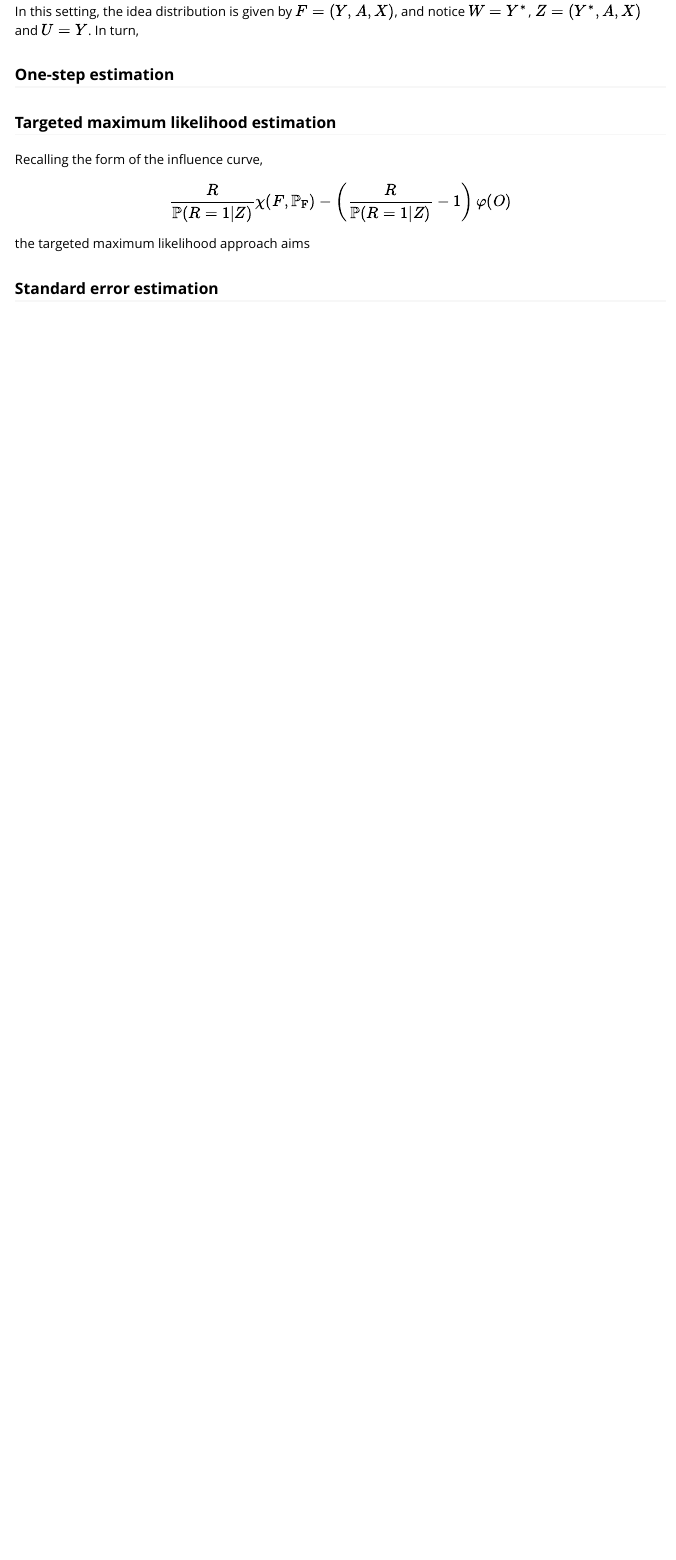
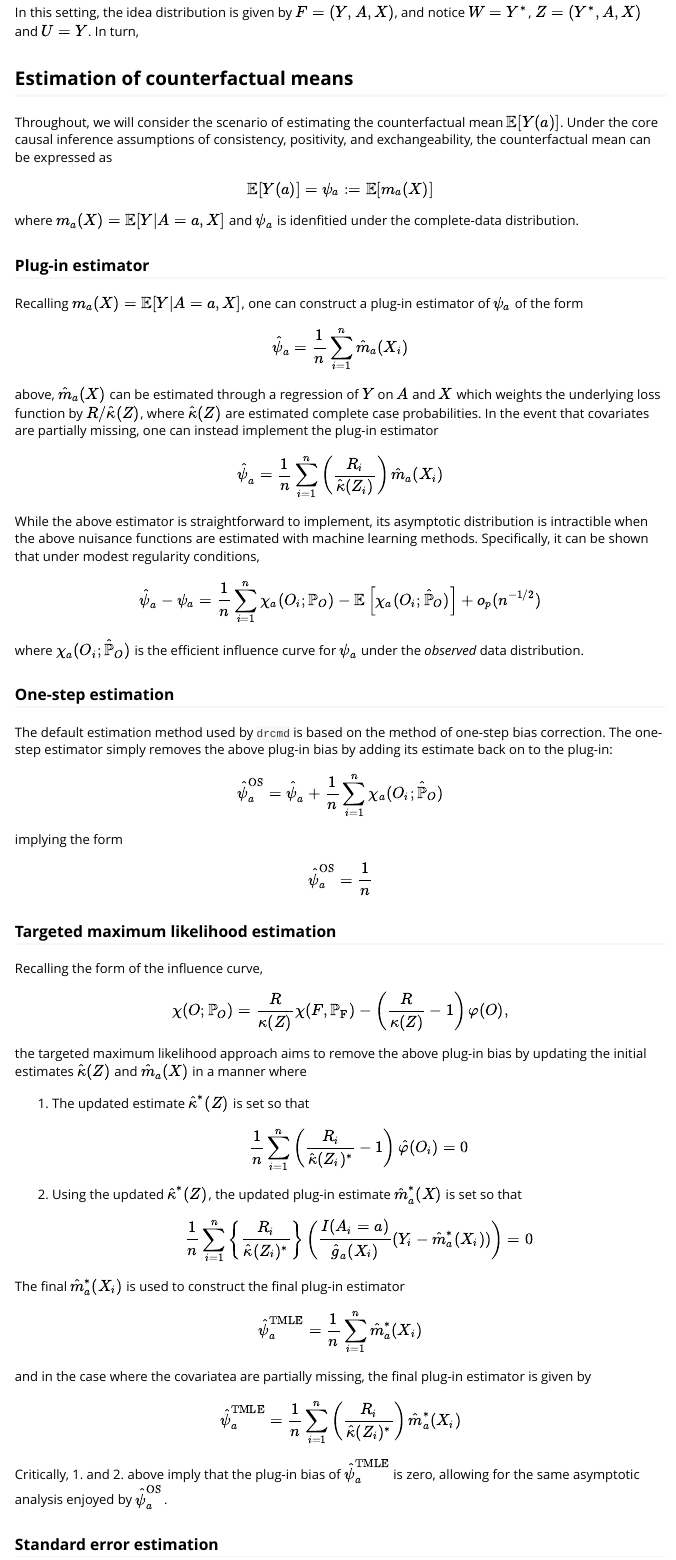
Before and after one commit to keithbarnatchez/drcmd, an R Markdown document (vignettes/drcmd-vignette.Rmd): the page in a window 1100 px wide, from 5020 px down before the commit and from 5030 px down after it, so that both start at the same text. Rendered offline with R 4.5, knitr and Pandoc, with nearby package versions; code that draws random numbers runs with fixed seeds of ours; some code elsewhere in the file could not run offline.

```diff
--- a/R/methods.R
+++ b/R/methods.R
@@ -83,6 +83,15 @@
     cat('Propensity score nuisance learners:', x$params$g_learners, '\n')
     cat('Missingness nuisance learners:', x$params$r_learners, '\n')
     cat('Pseudo-outcome nuisance learners:', x$params$po_learners, '\n')
+
+    if (x$params$tml) {
+      cat('Estimation method: targeted maximum likelihood\n')
+    }
+    if (!x$params$tml & !x$params$eem_ind) {
+      cat('Estimation method: augmented complete case one-step \n')
+    }
+    if (!x$params$tml & x$params$eem_ind)
+      cat('Estimation method: augmented complete case one-step with empirical efficiency maximixation \n')
   }
 }
 
--- a/vignettes/drcmd-vignette.Rmd
+++ b/vignettes/drcmd-vignette.Rmd
@@ -223,15 +223,76 @@
 $$
 In this setting, the idea distribution is given by $F = (Y, A, X)$, and notice $W=Y^*$, $Z = (Y^*, A, X)$ and $U = Y$. In turn,
 
+## Estimation of counterfactual means
+
+Throughout, we will consider the scenario of estimating the counterfactual mean $\mathbb{E}[Y(a)]$. Under the core causal inference assumptions of consistency, positivity, and exchangeability, the counterfactual mean can be expressed as
+$$
+\mathbb{E}[Y(a)] = \psi_a := \mathbb{E}[m_a(X)]
+$$
+where $m_a(X) = \mathbb{E}[Y|A=a,X]$ and $\psi_a$ is idenfitied under the complete-data distribution.
+
+### Plug-in estimator
+
+Recalling $m_a(X) = \mathbb{E}[Y|A=a,X]$, one can construct a plug-in estimator of $\psi_a$ of the form
+
+$$
+\hat \psi_a = \frac{1}{n} \sum_{i=1}^n \hat m_a(X_i)
+$$
+above, $\hat m_a(X)$ can be estimated through a regression of $Y$ on $A$ and $X$ which weights the underlying loss function by $R/\hat \kappa(Z)$, where $\hat \kappa(Z)$ are estimated complete case probabilities. In the event that covariates are partially missing, one can instead implement the plug-in estimator
+
+$$
+\hat \psi_a = \frac{1}{n} \sum_{i=1}^n \left(\frac{R_i}{\hat \kappa(Z_i)} \right) \hat m_a(X_i)
+$$
+
+While the above estimator is straightforward to implement, its asymptotic distribution is intractible when the above nuisance functions are estimated with machine learning methods. Specifically, it can be shown that under modest regularity conditions,
+
+$$
+\hat \psi_a - \psi_a = \frac{1}{n} \sum_{i=1}^n \chi_a(O_i; {\mathbb{P}}_O) - \mathbb{E}\left[  \chi_a(O_i; \hat{\mathbb{P}}_O) \right]+ o_p(n^{-1/2})
+$$
+where $\chi_a(O_i; \hat{\mathbb{P}}_O)$ is the efficient influence curve for $\psi_a$ under the *observed* data distribution.
+
 ### One-step estimation
+
+The default estimation method used by `drcmd` is based on the method of one-step bias correction. The one-step estimator simply removes the above plug-in bias by adding its estimate back on to the plug-in:
+
+$$
+\hat \psi_a^\text{OS} = \hat \psi_a + \frac{1}{n} \sum_{i=1}^n   \chi_a(O_i; \hat{\mathbb{P}}_O)
+$$
+implying the form
+
+$$
+\hat \psi_a^\text{OS} = \frac{1}{n}
+$$
 
 ### Targeted maximum likelihood estimation
 
 Recalling the form of the influence curve,
 $$
-\frac{R}{\mathbb{P}(R=1|Z)}\chi(F,\mathbb{P}_\text{F}) - \left(\frac{R}{\mathbb{P}(R=1|Z)} - 1 \right) \varphi(O)
+\chi(O; \mathbb{P}_O) = \frac{R}{\kappa(Z)}\chi(F,\mathbb{P}_\text{F}) - \left(\frac{R}{\kappa(Z)} - 1 \right) \varphi(O),
 $$
-the targeted maximum likelihood approach aims
+the targeted maximum likelihood approach aims to remove the above plug-in bias by updating the initial estimates $\hat \kappa(Z)$ and $\hat m_a(X)$ in a manner where
+
+1. The updated estimate $\hat \kappa^*(Z)$ is set so that
+$$
+ \frac{1}{n} \sum_{i=1}^n \left(\frac{R_i}{\hat \kappa(Z_i)^*} - 1 \right) \hat \varphi(O_i) = 0
+$$
+2. Using the updated $\hat \kappa^*(Z)$, the updated plug-in estimate $\hat m_a^*(X)$ is set so that
+$$
+ \frac{1}{n} \sum_{i=1}^n \left\{\frac{R_i}{\hat \kappa(Z_i)^*} \right\}\left(\frac{I(A_i=a)}{\hat g_a(X_i)} (Y_i - \hat m_a^*(X_i) )\right) =0
+$$
+
+The final $\hat m_a^*(X_i)$ is used to construct the final plug-in estimator
+
+$$
+\hat \psi_a^\text{TMLE} = \frac{1}{n} \sum_{i=1}^n \hat m_a^*(X_i)
+$$
+
+and in the case where the covariatea are partially missing, the final plug-in estimator is given by
+
+$$
+\hat \psi_a^\text{TMLE} = \frac{1}{n} \sum_{i=1}^n \left(\frac{R_i}{\hat \kappa(Z_i)^*} \right) \hat m_a^*(X_i)
+$$
+Critically, 1. and 2. above imply that the plug-in bias of $\hat \psi_a^\text{TMLE}$ is zero, allowing for the same asymptotic analysis enjoyed by $\hat \psi_a^\text{OS}$.
 
 ### Standard error estimation
 
```
Also changed, not shown: R/drcmd.R (+1 -0 lines), vignettes/drcmd-vignette.Rmd (22 more changed lines).
